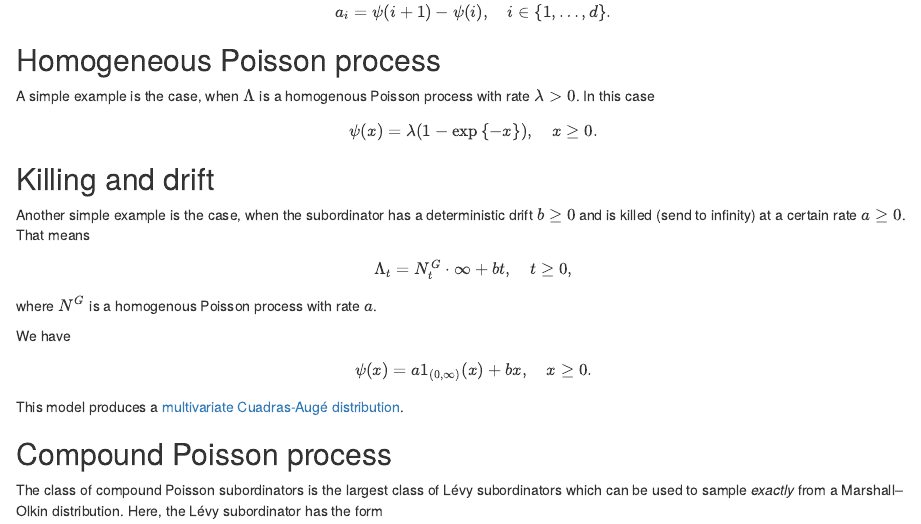
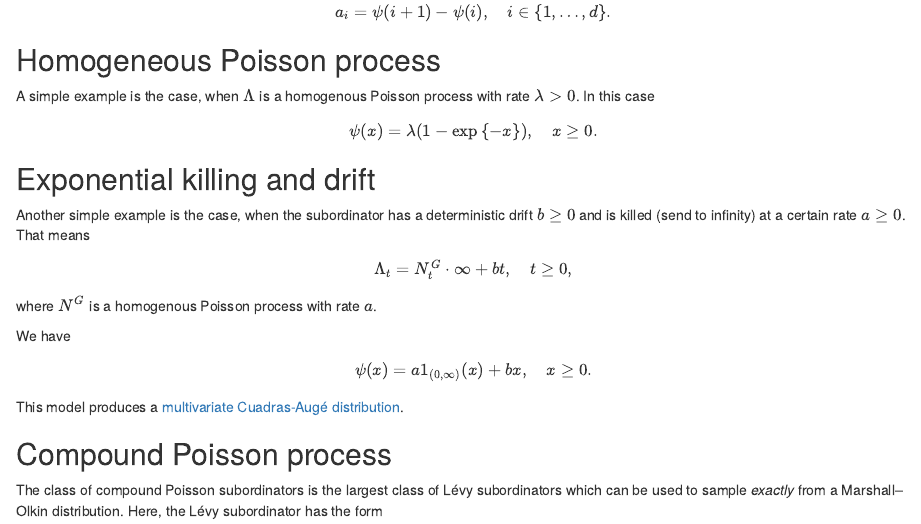
Before and after one commit to hsloot/rmo, an R Markdown document (vignettes/The-Levy-frailty-model.Rmd): the page in a window 1100 px wide, from 500 px down. Rendered offline with R 4.5, knitr and Pandoc, with nearby package versions.

Commit message:
update The-Levy-frailty-model.Rmd article, see #4

```diff
--- a/vignettes/The-Levy-frailty-model.Rmd
+++ b/vignettes/The-Levy-frailty-model.Rmd
@@ -65,7 +65,7 @@ In this case
 \]
 
 
-## Killing and drift
+## Exponential killing and drift
 
 Another simple example is the case, when the subordinator has a deterministic drift \(b \geq 0 \) and is killed (send to infinity) at a certain rate \( a \geq 0 \).
 That means
```
